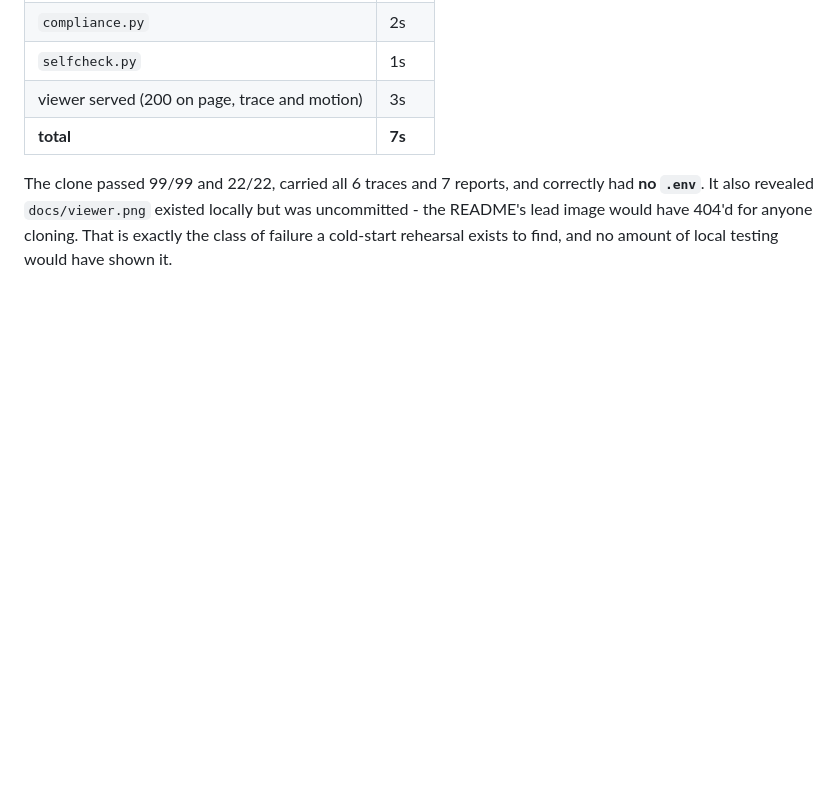
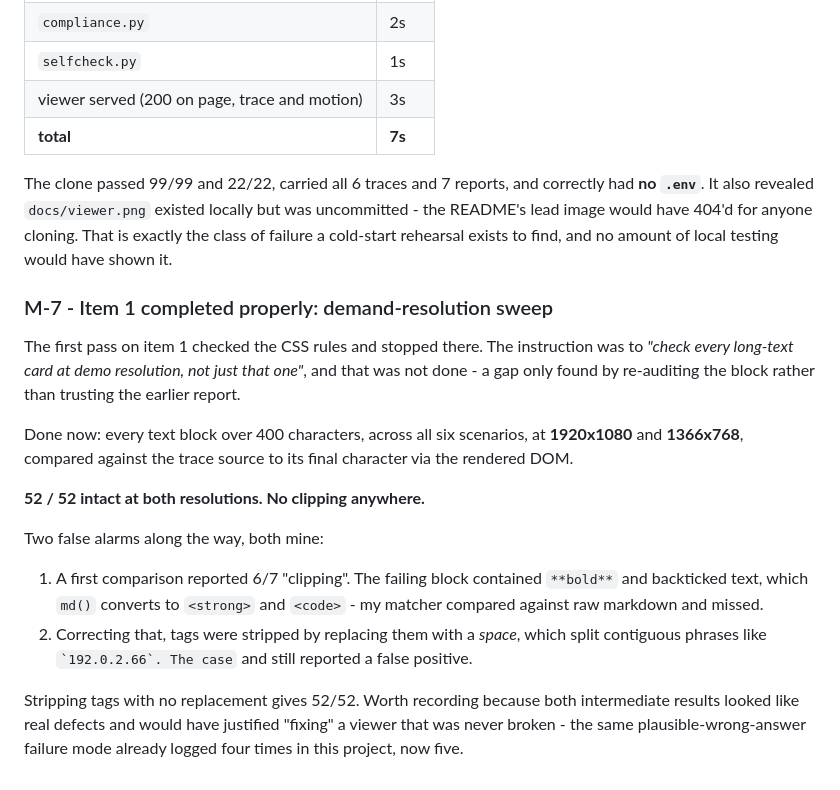
Before and after one commit to Graybeep/Dropout_Autonomous-SOC-Investigation-Response-Agent, a Markdown page: Toknow/DECISIONS.md, the part around the change. Drawn GitHub-style; blank space fills up the shorter version.

Commit message:
Complete item 1: demo-resolution sweep finds no clipping (52/52)
The first pass checked CSS rules and stopped; the instruction was to check every
long-text card at demo resolution, which had not been done. Re-auditing the
block rather than trusting the earlier report found the gap.

Every text block over 400 characters, all six scenarios, at 1920x1080 and
1366x768, compared to the trace source to its final character through the
rendered DOM: 52/52 intact at both. No clipping.

Two false alarms getting there, both in the checker rather than the viewer: the
first comparison missed blocks whose markdown becomes strong/code tags, and the
correction stripped tags by substituting a space, splitting contiguous phrases.
Stripping tags with no replacement gives 52/52. Recorded because both
intermediate results looked like genuine defects and would have justified
fixing a viewer that was never broken.

```diff
--- a/Toknow/DECISIONS.md
+++ b/Toknow/DECISIONS.md
@@ -1874,3 +1874,30 @@ correctly had **no `.env`**. It also revealed `docs/viewer.png` existed locally
 but was uncommitted - the README's lead image would have 404'd for anyone
 cloning. That is exactly the class of failure a cold-start rehearsal exists to
 find, and no amount of local testing would have shown it.
+
+### M-7 - Item 1 completed properly: demand-resolution sweep
+
+The first pass on item 1 checked the CSS rules and stopped there. The instruction
+was to *"check every long-text card at demo resolution, not just that one"*, and
+that was not done - a gap only found by re-auditing the block rather than
+trusting the earlier report.
+
+Done now: every text block over 400 characters, across all six scenarios, at
+**1920x1080** and **1366x768**, compared against the trace source to its final
+character via the rendered DOM.
+
+**52 / 52 intact at both resolutions. No clipping anywhere.**
+
+Two false alarms along the way, both mine:
+
+1. A first comparison reported 6/7 "clipping". The failing block contained
+   `**bold**` and backticked text, which `md()` converts to `<strong>` and
+   `<code>` - my matcher compared against raw markdown and missed.
+2. Correcting that, tags were stripped by replacing them with a *space*, which
+   split contiguous phrases like `` `192.0.2.66`. The case `` and still reported
+   a false positive.
+
+Stripping tags with no replacement gives 52/52. Worth recording because both
+intermediate results looked like real defects and would have justified "fixing"
+a viewer that was never broken - the same plausible-wrong-answer failure mode
+already logged four times in this project, now five.
```
